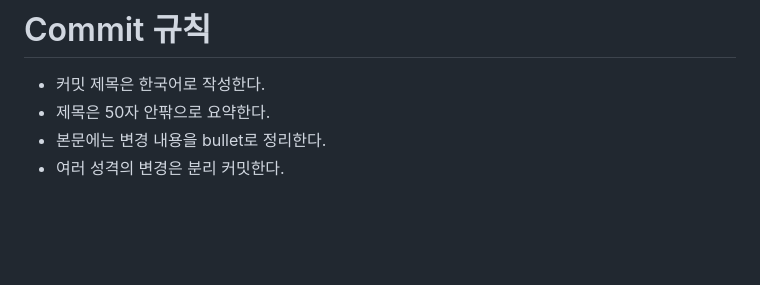
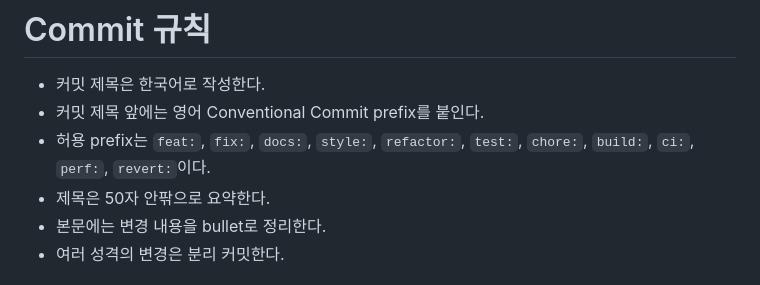
Before and after one commit to skkuse/2026spring_41class_team2, a Markdown page: AGENTS.md, the part around the change. GitHub-like rendering; blank space fills up the shorter version.

Commit message:
docs: 커밋 prefix 규칙 추가
- 커밋 제목에 영어 Conventional Commit prefix를 붙이도록 명시

- 허용 가능한 prefix 목록을 정리

```diff
--- a/AGENTS.md
+++ b/AGENTS.md
@@ -1,6 +1,8 @@
 # Commit 규칙
 
 - 커밋 제목은 한국어로 작성한다.
+- 커밋 제목 앞에는 영어 Conventional Commit prefix를 붙인다.
+- 허용 prefix는 `feat:`, `fix:`, `docs:`, `style:`, `refactor:`, `test:`, `chore:`, `build:`, `ci:`, `perf:`, `revert:`이다.
 - 제목은 50자 안팎으로 요약한다.
 - 본문에는 변경 내용을 bullet로 정리한다.
 - 여러 성격의 변경은 분리 커밋한다.
```
